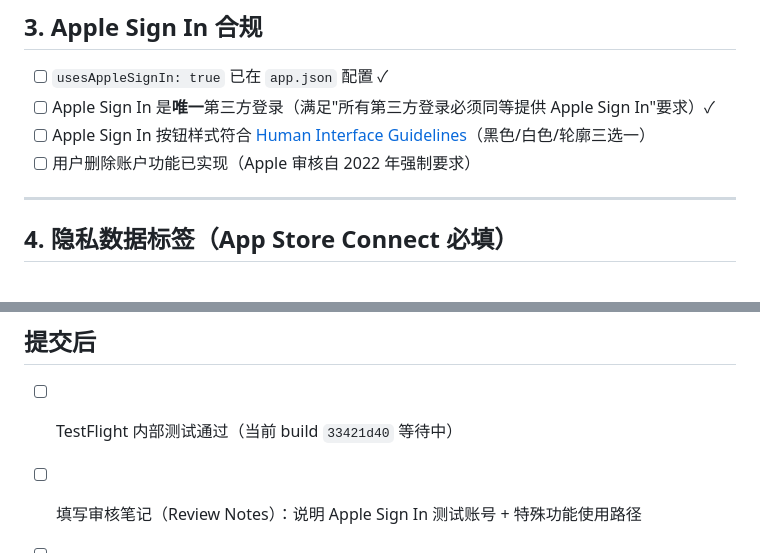
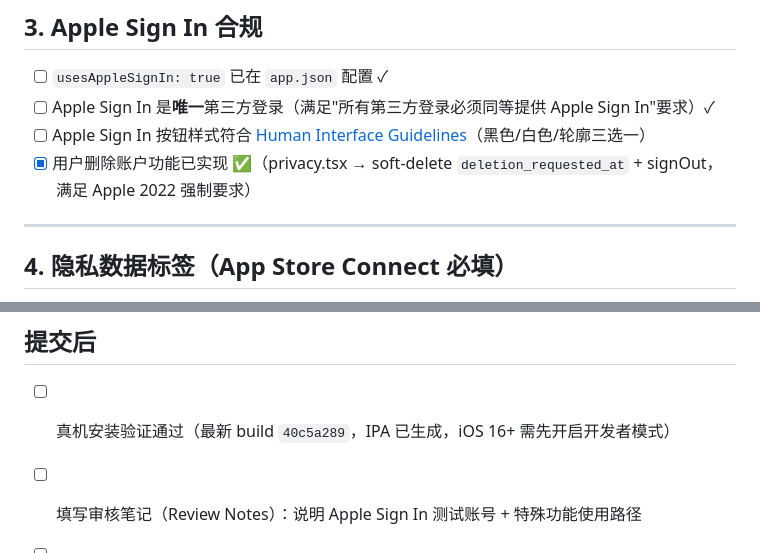
Before and after one commit to zmuleyu/pixel-herbarium, a Markdown page: docs/app-store-prep/compliance-checklist.md, 2 parts joined by grey strips. Drawn GitHub-style.

```diff
--- a/docs/app-store-prep/compliance-checklist.md
+++ b/docs/app-store-prep/compliance-checklist.md
@@ -34,7 +34,7 @@
 - [ ] `usesAppleSignIn: true` 已在 `app.json` 配置 ✓
 - [ ] Apple Sign In 是**唯一**第三方登录（满足"所有第三方登录必须同等提供 Apple Sign In"要求）✓
 - [ ] Apple Sign In 按钮样式符合 [Human Interface Guidelines](https://developer.apple.com/design/human-interface-guidelines/sign-in-with-apple)（黑色/白色/轮廓三选一）
-- [ ] 用户删除账户功能已实现（Apple 审核自 2022 年强制要求）
+- [x] 用户删除账户功能已实现 ✅（privacy.tsx → soft-delete `deletion_requested_at` + signOut，满足 Apple 2022 强制要求）
 
 ---
 
@@ -102,6 +102,6 @@
 
 ## 提交后
 
-- [ ] TestFlight 内部测试通过（当前 build `33421d40` 等待中）
+- [ ] 真机安装验证通过（最新 build `40c5a289`，IPA 已生成，iOS 16+ 需先开启开发者模式）
 - [ ] 填写审核笔记（Review Notes）：说明 Apple Sign In 测试账号 + 特殊功能使用路径
 - [ ] 选择发布方式：手动发布（审核通过后自己确认上线）
```
Also changed, not shown: docs/aso/app-store-metadata-ja.md (+3 -3 lines).
